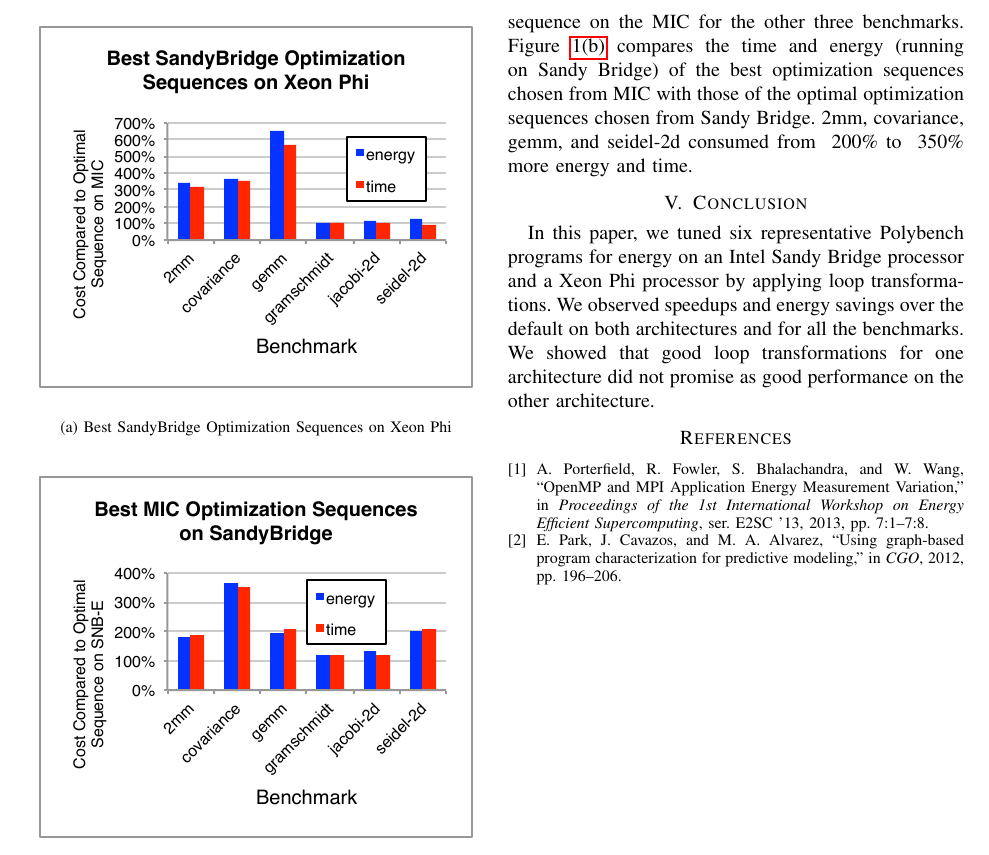
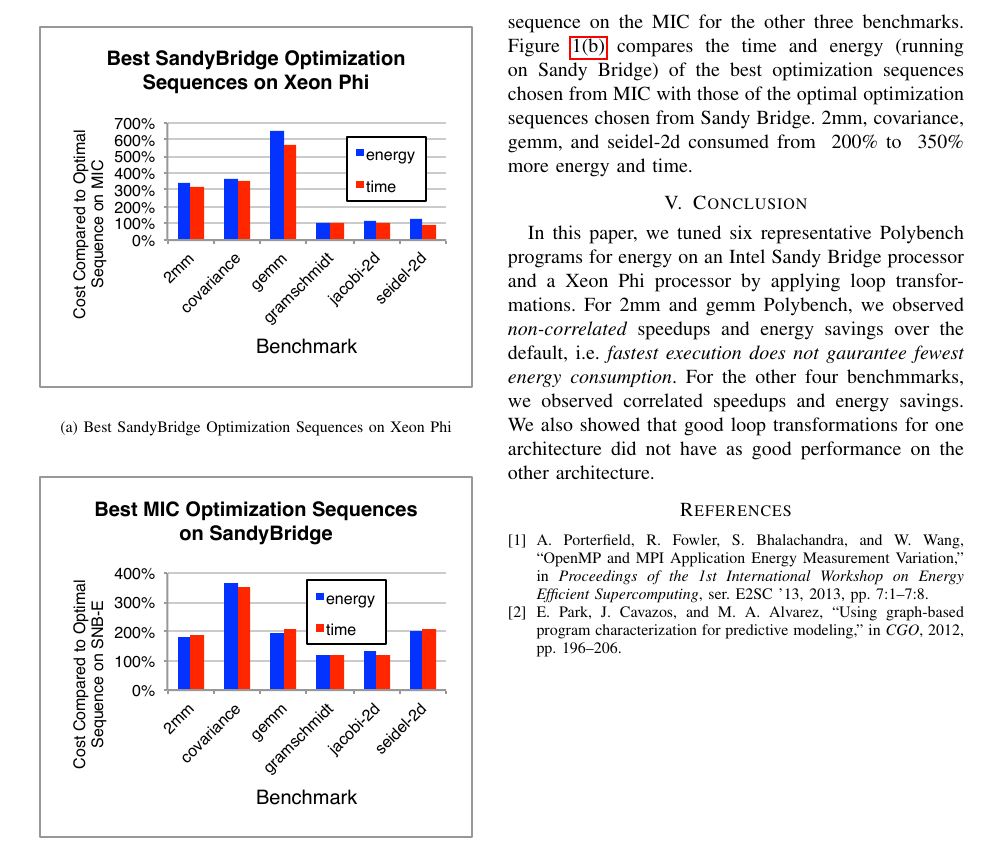
Before and after one commit to weiwangudel/EnergyAutoTuning, a LaTeX paper (SEAK/SEAK.tex, which reads SEAK/conclusion.tex): part of page 2 of 2, cut so that both start at the same text. Compiled offline with pdfLaTeX.

Commit message:
a better conclusion

```diff
--- a/SEAK/conclusion.tex
+++ b/SEAK/conclusion.tex
@@ -1,6 +1,8 @@
 In this paper, we tuned six representative Polybench programs for energy on
 an Intel Sandy Bridge processor and a Xeon Phi processor by applying loop
-transformations. We observed speedups and energy savings over the default
- on both architectures and for all the benchmarks.
-We showed that good loop transformations for one architecture did
-not promise as good performance on the other architecture.
+transformations. For 2mm and gemm Polybench, we observed \emph{non-correlated}
+speedups and energy savings over the default, i.e. \emph{fastest execution does not
+gaurantee fewest energy consumption}. For the other four benchmmarks,
+we observed correlated speedups and energy savings.
+We also showed that good loop transformations for one architecture did
+not have as good performance on the other architecture.
```
Also changed, not shown: SEAK/introduction.tex (+1 -1 lines).
